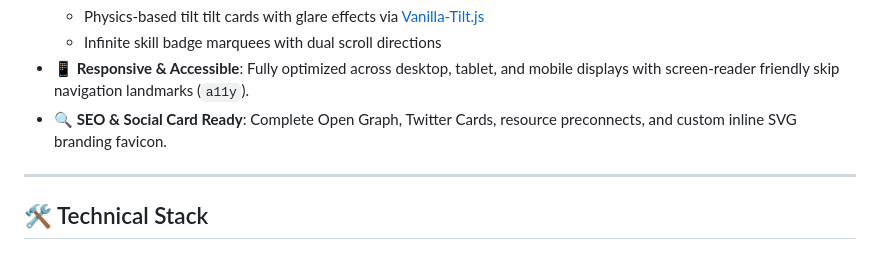
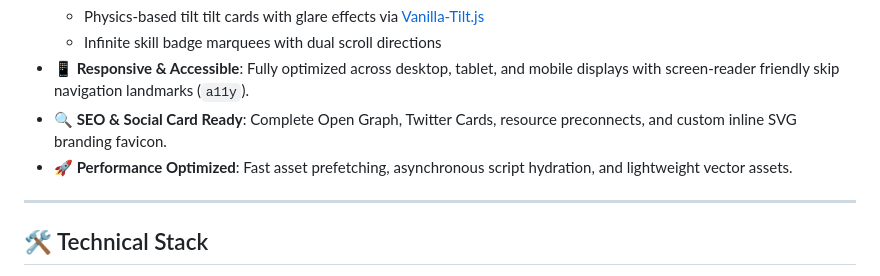
Before and after one commit to kritagya025/Portfolio-main, a Markdown page: README.md, the part around the change. Drawn GitHub-style.

Commit message:
docs(readme): highlight performance optimization & asset prefetching

```diff
--- a/README.md
+++ b/README.md
@@ -31,6 +31,7 @@ A modern, high-performance personal developer portfolio showcasing software engi
   - Infinite skill badge marquees with dual scroll directions
 - **📱 Responsive & Accessible**: Fully optimized across desktop, tablet, and mobile displays with screen-reader friendly skip navigation landmarks (`a11y`).
 - **🔍 SEO & Social Card Ready**: Complete Open Graph, Twitter Cards, resource preconnects, and custom inline SVG branding favicon.
+- **🚀 Performance Optimized**: Fast asset prefetching, asynchronous script hydration, and lightweight vector assets.
 
 ---
 
```
